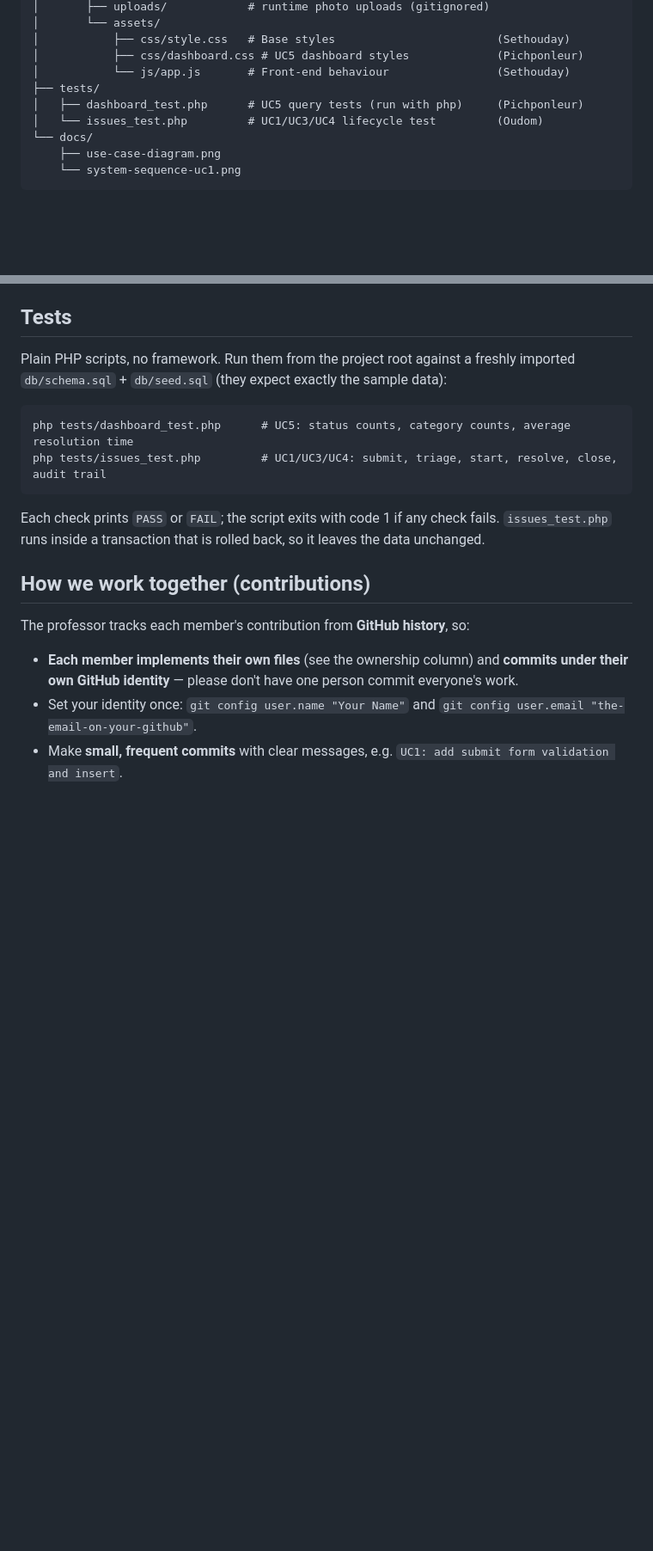
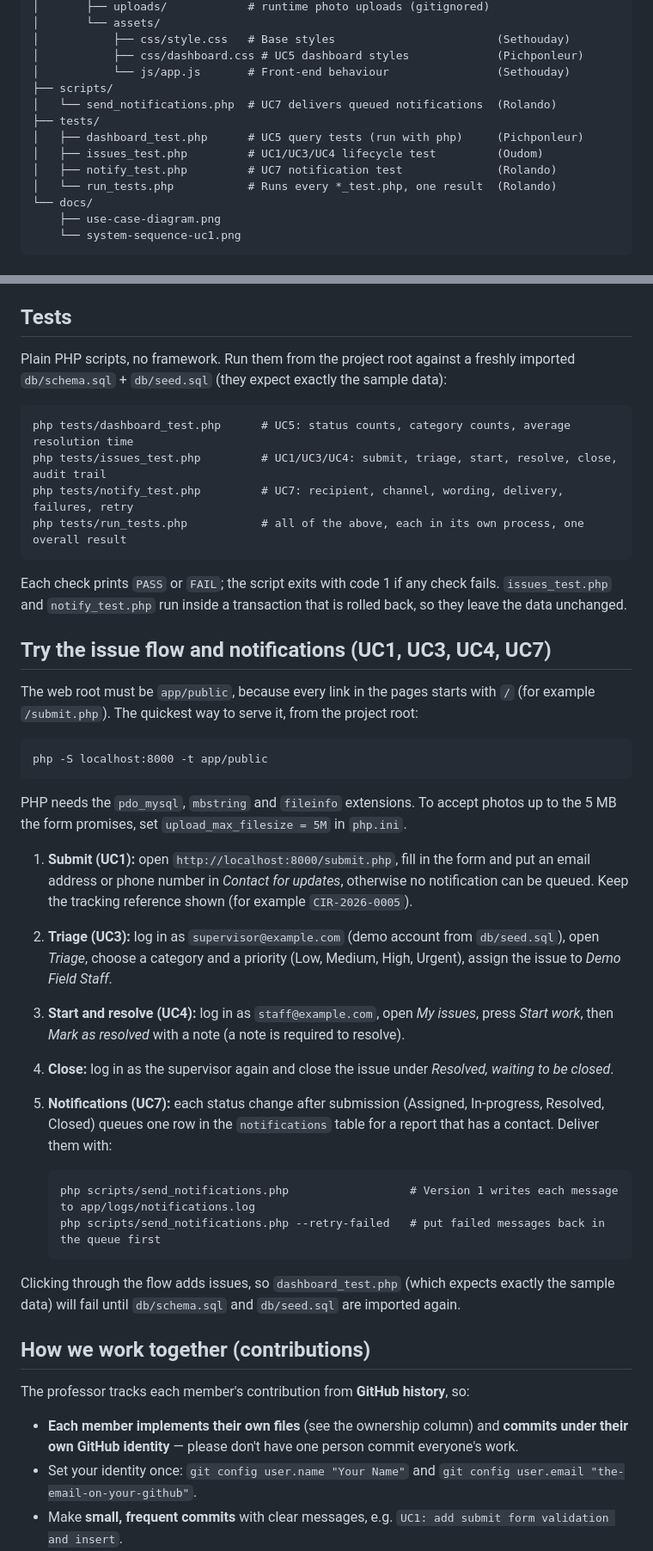
Before and after one commit to OudomThach2000/group-2-software-engineering, a Markdown page: README.md, 2 parts joined by grey strips. Shown at 86% size. Drawn GitHub-style; blank space fills up the shorter version.

Commit message:
README: how to run the issue flow and notifications; list UC7 files and tests
Adds a "Try the issue flow and notifications" section (serve app/public, the
submit -> triage -> start -> resolve -> close walk-through with the demo accounts,
and scripts/send_notifications.php) and lists scripts/send_notifications.php,
tests/notify_test.php and tests/run_tests.php in the tree and the Tests section.

````diff
--- a/README.md
+++ b/README.md
@@ -60,9 +60,13 @@ group-2-software-engineering/
 │           ├── css/style.css   # Base styles                        (Sethouday)
 │           ├── css/dashboard.css # UC5 dashboard styles             (Pichponleur)
 │           └── js/app.js       # Front-end behaviour                (Sethouday)
+├── scripts/
+│   └── send_notifications.php  # UC7 delivers queued notifications  (Rolando)
 ├── tests/
 │   ├── dashboard_test.php      # UC5 query tests (run with php)     (Pichponleur)
-│   └── issues_test.php         # UC1/UC3/UC4 lifecycle test         (Oudom)
+│   ├── issues_test.php         # UC1/UC3/UC4 lifecycle test         (Oudom)
+│   ├── notify_test.php         # UC7 notification test              (Rolando)
+│   └── run_tests.php           # Runs every *_test.php, one result  (Rolando)
 └── docs/
     ├── use-case-diagram.png
     └── system-sequence-uc1.png
@@ -106,10 +110,43 @@ Plain PHP scripts, no framework. Run them from the project root against a freshl
 ```
 php tests/dashboard_test.php      # UC5: status counts, category counts, average resolution time
 php tests/issues_test.php         # UC1/UC3/UC4: submit, triage, start, resolve, close, audit trail
+php tests/notify_test.php         # UC7: recipient, channel, wording, delivery, failures, retry
+php tests/run_tests.php           # all of the above, each in its own process, one overall result
 ```
 
 Each check prints `PASS` or `FAIL`; the script exits with code 1 if any check fails.
-`issues_test.php` runs inside a transaction that is rolled back, so it leaves the data unchanged.
+`issues_test.php` and `notify_test.php` run inside a transaction that is rolled back, so they leave the data unchanged.
+
+## Try the issue flow and notifications (UC1, UC3, UC4, UC7)
+
+The web root must be `app/public`, because every link in the pages starts with `/` (for example `/submit.php`).
+The quickest way to serve it, from the project root:
+
+```
+php -S localhost:8000 -t app/public
+```
+
+PHP needs the `pdo_mysql`, `mbstring` and `fileinfo` extensions. To accept photos up to the 5 MB the form
+promises, set `upload_max_filesize = 5M` in `php.ini`.
+
+1. **Submit (UC1):** open `http://localhost:8000/submit.php`, fill in the form and put an email address or phone
+   number in *Contact for updates*, otherwise no notification can be queued. Keep the tracking reference shown
+   (for example `CIR-2026-0005`).
+2. **Triage (UC3):** log in as `supervisor@example.com` (demo account from `db/seed.sql`), open *Triage*, choose a
+   category and a priority (Low, Medium, High, Urgent), assign the issue to *Demo Field Staff*.
+3. **Start and resolve (UC4):** log in as `staff@example.com`, open *My issues*, press *Start work*, then
+   *Mark as resolved* with a note (a note is required to resolve).
+4. **Close:** log in as the supervisor again and close the issue under *Resolved, waiting to be closed*.
+5. **Notifications (UC7):** each status change after submission (Assigned, In-progress, Resolved, Closed) queues one
+   row in the `notifications` table for a report that has a contact. Deliver them with:
+
+   ```
+   php scripts/send_notifications.php                  # Version 1 writes each message to app/logs/notifications.log
+   php scripts/send_notifications.php --retry-failed   # put failed messages back in the queue first
+   ```
+
+Clicking through the flow adds issues, so `dashboard_test.php` (which expects exactly the sample data) will fail
+until `db/schema.sql` and `db/seed.sql` are imported again.
 
 ## How we work together (contributions)
 
````
